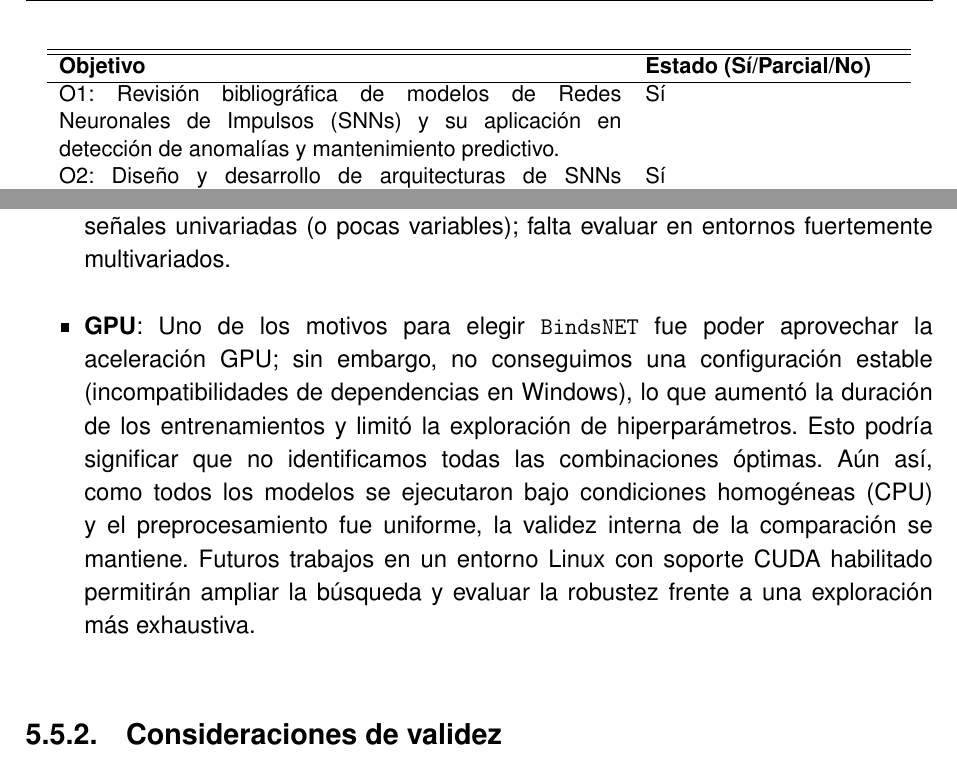
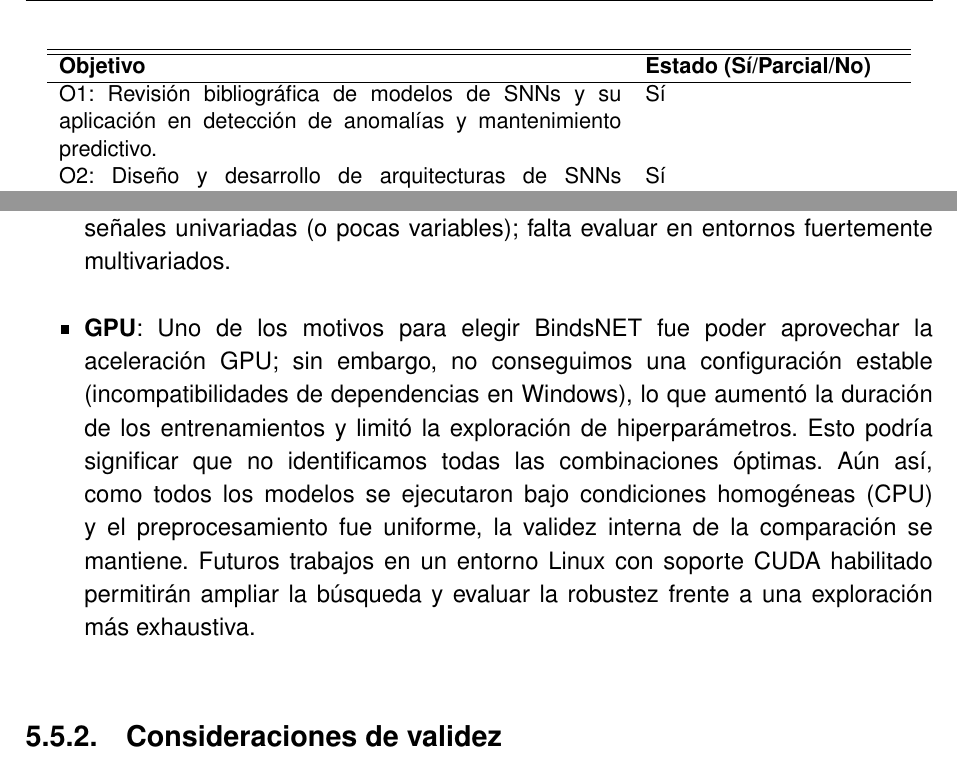
Before and after one commit to JGS9515/tfm_doc, a LaTeX thesis (main.tex, which reads Capitulos/7-Conclusiones/Conclusiones.tex): two parts of pages 67 and 70 of 78, joined at a grey line, cut so that both start at the same text. Compiled offline with pdfLaTeX.

Commit message:
Update terminology and formatting in conclusions
Simplified the description of SNNs in the objectives table and removed unnecessary LaTeX formatting from the mention of BindsNET in the limitations section for clarity and consistency.

```diff
--- a/Capitulos/7-Conclusiones/Conclusiones.tex
+++ b/Capitulos/7-Conclusiones/Conclusiones.tex
@@ -12,7 +12,7 @@ Este Trabajo Fin de Máster ha abordado el problema de detectar anomalías en se
         \hline\hline
         \textbf{Objetivo} & \textbf{Estado (Sí/Parcial/No)} \\
         \hline
-        O1: Revisión bibliográfica de modelos de Redes Neuronales de Impulsos (SNNs) y su aplicación en detección de anomalías y mantenimiento predictivo. & Sí \\
+        O1: Revisión bibliográfica de modelos de SNNs y su aplicación en detección de anomalías y mantenimiento predictivo. & Sí \\
         O2: Diseño y desarrollo de arquitecturas de SNNs optimizadas para la detección de anomalías en datos de sensores industriales. & Sí \\
         O3: Implementación de modelos de SNNs sostenibles que minimicen el consumo energético sin sacrificar la precisión. & Parcial \\
         O4: Validación de los modelos desarrollados mediante experimentación en conjuntos de datos reales de mantenimiento predictivo. & Sí \\
@@ -68,7 +68,7 @@ El modelo híbrido es aplicable a escenarios de edge computing al reducir cómpu
     \item \textbf{Particionado 50/50}: La falta de validación cruzada temporal podría introducir sesgos en la generalización.
     \item \textbf{Estimación energética indirecta}: No medimos el consumo real en hardware neuromórfico (solo estimaciones analíticas de MACs).
     \item \textbf{Escalabilidad multivariante}: Los experimentos se centraron principalmente en señales univariadas (o pocas variables); falta evaluar en entornos fuertemente multivariados.
-    \item \textbf{GPU}: Uno de los motivos para elegir \texttt{BindsNET} fue poder aprovechar la aceleración GPU; sin embargo, no conseguimos una configuración estable (incompatibilidades de dependencias en Windows), lo que aumentó la duración de los entrenamientos y limitó la exploración de hiperparámetros. Esto podría significar que no identificamos todas las combinaciones óptimas. Aún así, como todos los modelos se ejecutaron bajo condiciones homogéneas (CPU) y el preprocesamiento fue uniforme, la validez interna de la comparación se mantiene. Futuros trabajos en un entorno Linux con soporte CUDA habilitado permitirán ampliar la búsqueda y evaluar la robustez frente a una exploración más exhaustiva.
+    \item \textbf{GPU}: Uno de los motivos para elegir BindsNET fue poder aprovechar la aceleración GPU; sin embargo, no conseguimos una configuración estable (incompatibilidades de dependencias en Windows), lo que aumentó la duración de los entrenamientos y limitó la exploración de hiperparámetros. Esto podría significar que no identificamos todas las combinaciones óptimas. Aún así, como todos los modelos se ejecutaron bajo condiciones homogéneas (CPU) y el preprocesamiento fue uniforme, la validez interna de la comparación se mantiene. Futuros trabajos en un entorno Linux con soporte CUDA habilitado permitirán ampliar la búsqueda y evaluar la robustez frente a una exploración más exhaustiva.
 \end{itemize}
 
 \subsection{Consideraciones de validez}
```
